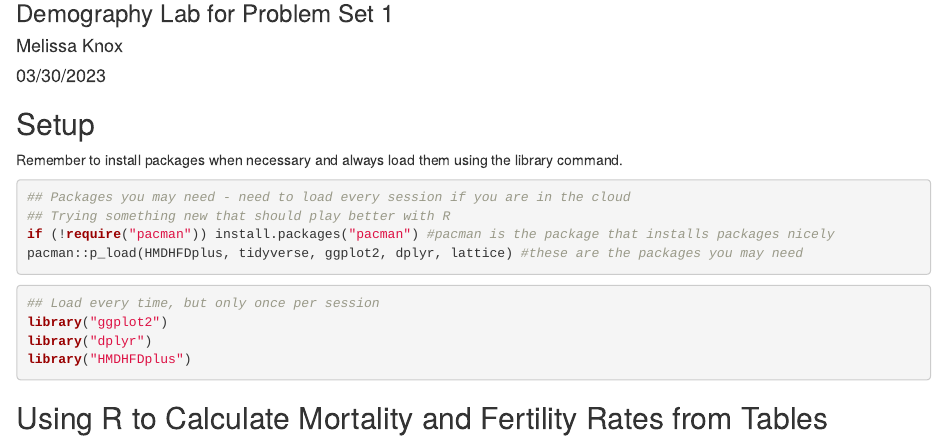
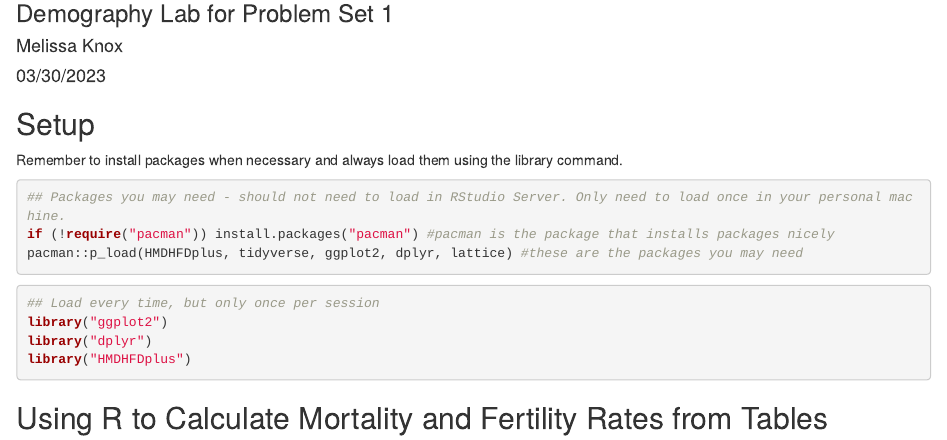
Before and after one commit to melishka/Econ_448_DevoPop, an R Markdown document (Demography_Lab.Rmd): the page in a window 1100 px wide, from 80 px down. Rendered offline with R 4.5, knitr and Pandoc, with nearby package versions; some code elsewhere in the file could not run offline.

Commit message:
Update Demography_Lab.Rmd

````diff
--- a/Demography_Lab.Rmd
+++ b/Demography_Lab.Rmd
@@ -10,8 +10,7 @@ subtitle: "Demography Lab for Problem Set 1"
 Remember to install packages when necessary and always load them using the library command.
 
 ```{r message=FALSE, warning=FALSE}
-## Packages you may need - need to load every session if you are in the cloud
-## Trying something new that should play better with R
+## Packages you may need - should not need to load in RStudio Server. Only need to load once in your personal machine.
 if (!require("pacman")) install.packages("pacman") #pacman is the package that installs packages nicely
 pacman::p_load(HMDHFDplus, tidyverse, ggplot2, dplyr, lattice) #these are the packages you may need
 ```
````
